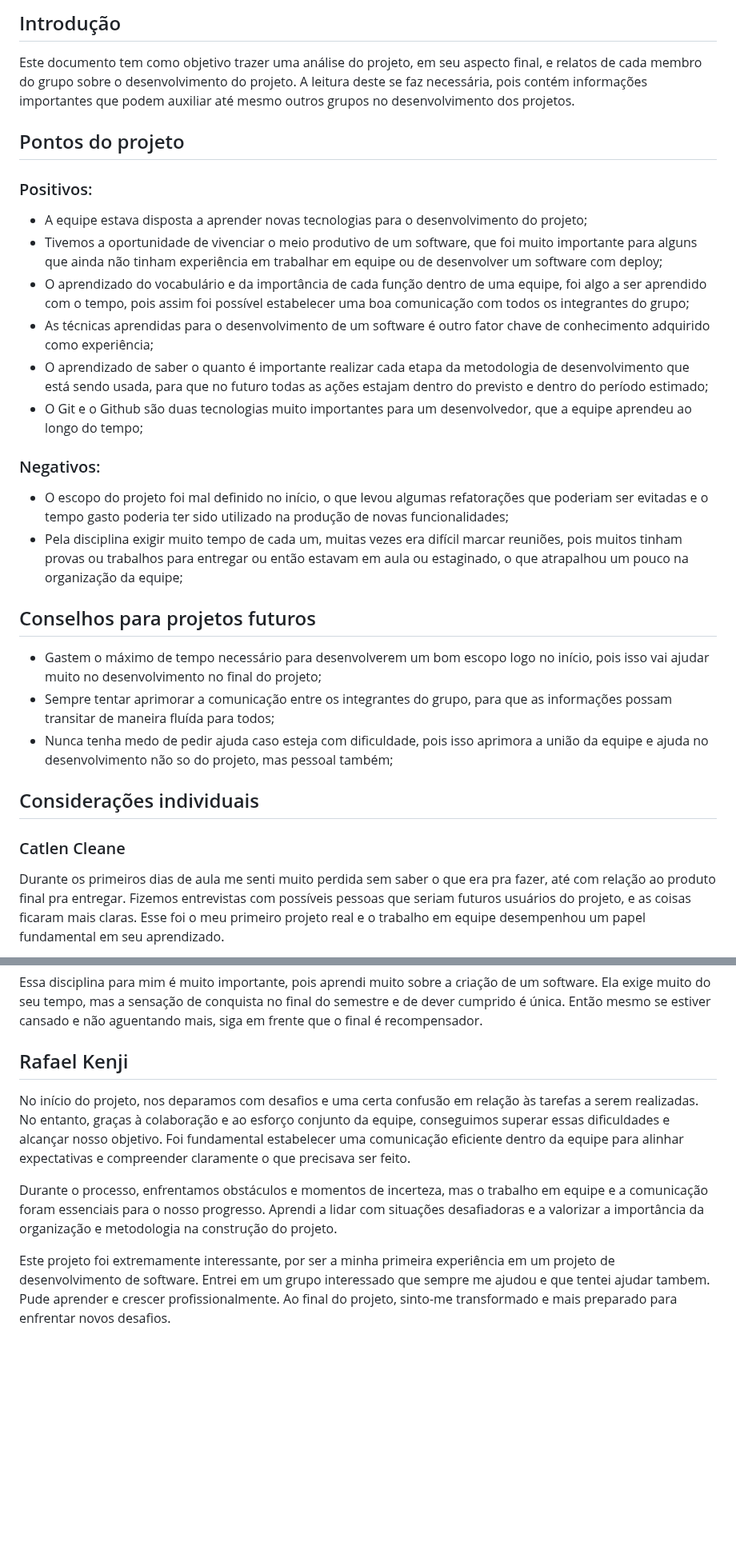
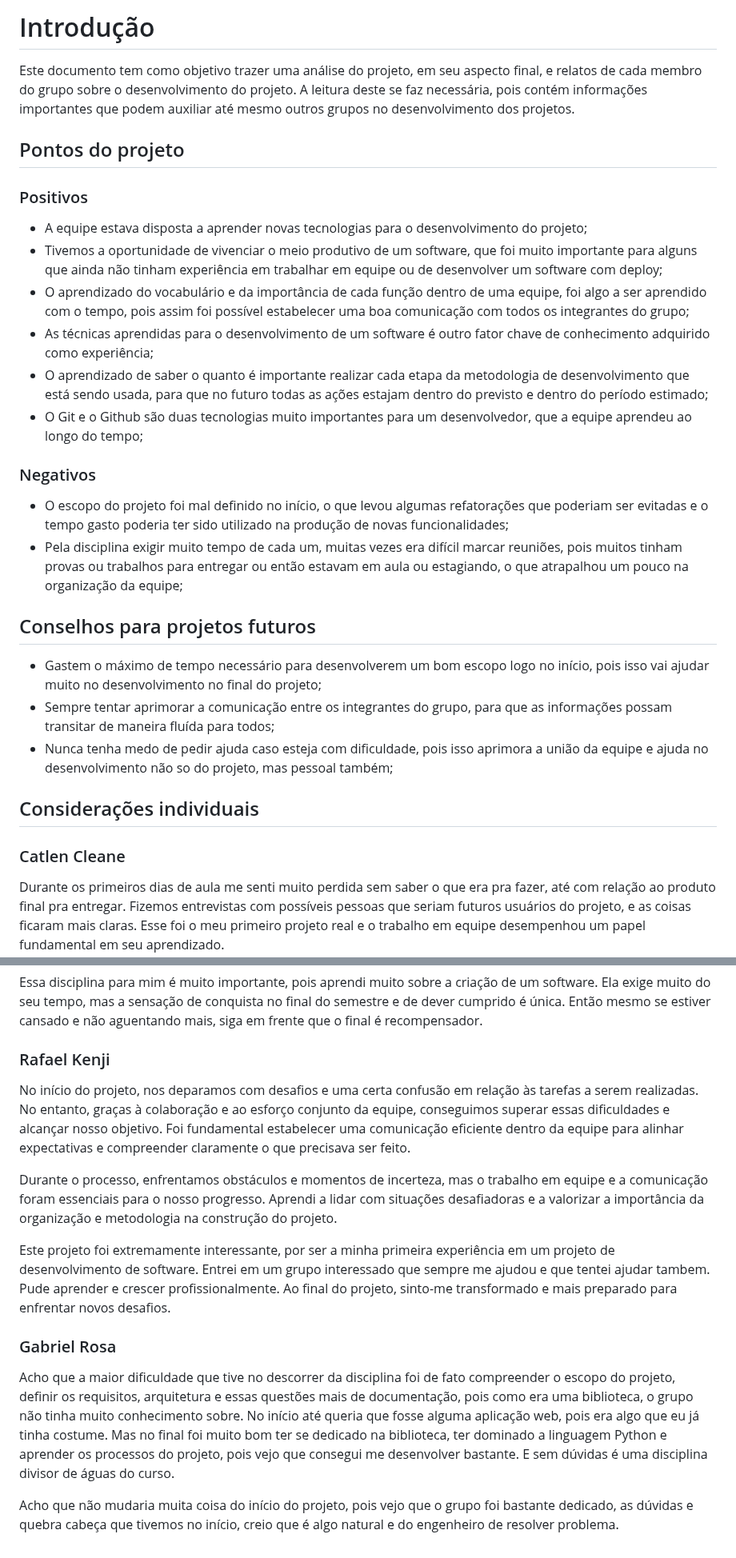
Before and after one commit to fga-eps-mds/2023.1-RelatorioGitPython, a Markdown page: docs/post_mortem.md, 2 parts joined by grey strips. Shown at 80% size. Rendered like a GitHub page; blank space fills up the shorter version.

Commit message:
Adicionando meu Post Mortem

```diff
--- a/docs/post_mortem.md
+++ b/docs/post_mortem.md
@@ -1,9 +1,12 @@
-## Introdução
+# Introdução
+
 Este documento tem como objetivo trazer uma análise do projeto, em seu aspecto final, e relatos de cada membro do grupo sobre o desenvolvimento do projeto.
 A leitura deste se faz necessária, pois contém informações importantes que podem auxiliar até mesmo outros grupos no desenvolvimento dos projetos.
 
 ## Pontos do projeto
-### Positivos:
+
+### Positivos
+
 - A equipe estava disposta a aprender novas tecnologias para o desenvolvimento do projeto;
 - Tivemos a oportunidade de vivenciar o meio produtivo de um software, que foi muito importante para alguns que ainda não tinham experiência em trabalhar em equipe ou de desenvolver um software com deploy;
 - O aprendizado do vocabulário e da importância de cada função dentro de uma equipe, foi algo a ser aprendido com o tempo, pois assim foi possível estabelecer uma boa comunicação com todos os integrantes do grupo;
@@ -11,17 +14,21 @@ A leitura deste se faz necessária, pois contém informações importantes que p
 - O aprendizado de saber o quanto é importante realizar cada etapa da metodologia de desenvolvimento que está sendo usada, para que no futuro todas as ações estajam dentro do previsto e dentro do período estimado;
 - O Git e o Github são duas tecnologias muito importantes para um desenvolvedor, que a equipe aprendeu ao longo do tempo;
 
-### Negativos:
+### Negativos
+
 - O escopo do projeto foi mal definido no início, o que levou algumas refatorações que poderiam ser evitadas e o tempo gasto poderia ter sido utilizado na produção de novas funcionalidades;
-- Pela disciplina exigir muito tempo de cada um, muitas vezes era difícil marcar reuniões, pois muitos tinham provas ou trabalhos para entregar ou então estavam em aula ou estaginado, o que atrapalhou um pouco na organização da equipe;
+- Pela disciplina exigir muito tempo de cada um, muitas vezes era difícil marcar reuniões, pois muitos tinham provas ou trabalhos para entregar ou então estavam em aula ou estagiando, o que atrapalhou um pouco na organização da equipe;
 
 ## Conselhos para projetos futuros
+
 - Gastem o máximo de tempo necessário para desenvolverem um bom escopo logo no início, pois isso vai ajudar muito no desenvolvimento no final do projeto;
 - Sempre tentar aprimorar a comunicação entre os integrantes do grupo, para que as informações possam transitar de maneira fluída para todos;
 - Nunca tenha medo de pedir ajuda caso esteja com dificuldade, pois isso aprimora a união da equipe e ajuda no desenvolvimento não so do projeto, mas pessoal também;
 
 ## Considerações individuais
+
 ### Catlen Cleane
+
 Durante os primeiros dias de aula me senti muito perdida sem saber o que era pra fazer, até com relação ao produto final pra entregar. Fizemos entrevistas com possíveis pessoas que seriam futuros usuários do projeto, e as coisas ficaram mais claras. Esse foi o meu primeiro projeto real e o trabalho em equipe desempenhou um papel fundamental em seu aprendizado.
 
 Apesar de as dificuldades que tenho por ser uma pessoa bem mais velha que a maioria dos estudantes, e me sentir atrasada com relação ao conhecimento dos demais, eu sempre me senti bem em trabalhar em equipe, e o grupo foi bem organizado e um ajudou o outro muito bem.
@@ -60,9 +69,16 @@ Nas primeiras semanas eu fiquei perdido por ter muita coisa que tínhamos que fa
 
 Essa disciplina para mim é muito importante, pois aprendi muito sobre a criação de um software. Ela exige muito do seu tempo, mas a sensação de conquista no final do semestre e de dever cumprido é única. Então mesmo se estiver cansado e não aguentando mais, siga em frente que o final é recompensador.
 
-## Rafael Kenji
+### Rafael Kenji
+
 No início do projeto, nos deparamos com desafios e uma certa confusão em relação às tarefas a serem realizadas. No entanto, graças à colaboração e ao esforço conjunto da equipe, conseguimos superar essas dificuldades e alcançar nosso objetivo. Foi fundamental estabelecer uma comunicação eficiente dentro da equipe para alinhar expectativas e compreender claramente o que precisava ser feito.
 
 Durante o processo, enfrentamos obstáculos e momentos de incerteza, mas o trabalho em equipe e a comunicação foram essenciais para o nosso progresso. Aprendi a lidar com situações desafiadoras e a valorizar a importância da organização e metodologia na construção do projeto.
 
 Este projeto foi extremamente interessante, por ser a minha primeira experiência em um projeto de desenvolvimento de software. Entrei em um grupo interessado que sempre me ajudou e que tentei ajudar tambem. Pude aprender e crescer profissionalmente. Ao final do projeto, sinto-me transformado e mais preparado para enfrentar novos desafios.
+
+### Gabriel Rosa
+
+Acho que a maior dificuldade que tive no descorrer da disciplina foi de fato compreender o escopo do projeto, definir os requisitos, arquitetura e essas questões mais de documentação, pois como era uma biblioteca, o grupo não tinha muito conhecimento sobre. No início até queria que fosse alguma aplicação web, pois era algo que eu já tinha costume. Mas no final foi muito bom ter se dedicado na biblioteca, ter dominado a linguagem Python e aprender os processos do projeto, pois vejo que consegui me desenvolver bastante. E sem dúvidas é uma disciplina divisor de águas do curso.
+
+Acho que não mudaria muita coisa do início do projeto, pois vejo que o grupo foi bastante dedicado, as dúvidas e quebra cabeça que tivemos no início, creio que é algo natural e do engenheiro de resolver problema.
```
Also changed, not shown: other parts of docs/post_mortem.md (+3 -1 lines).
